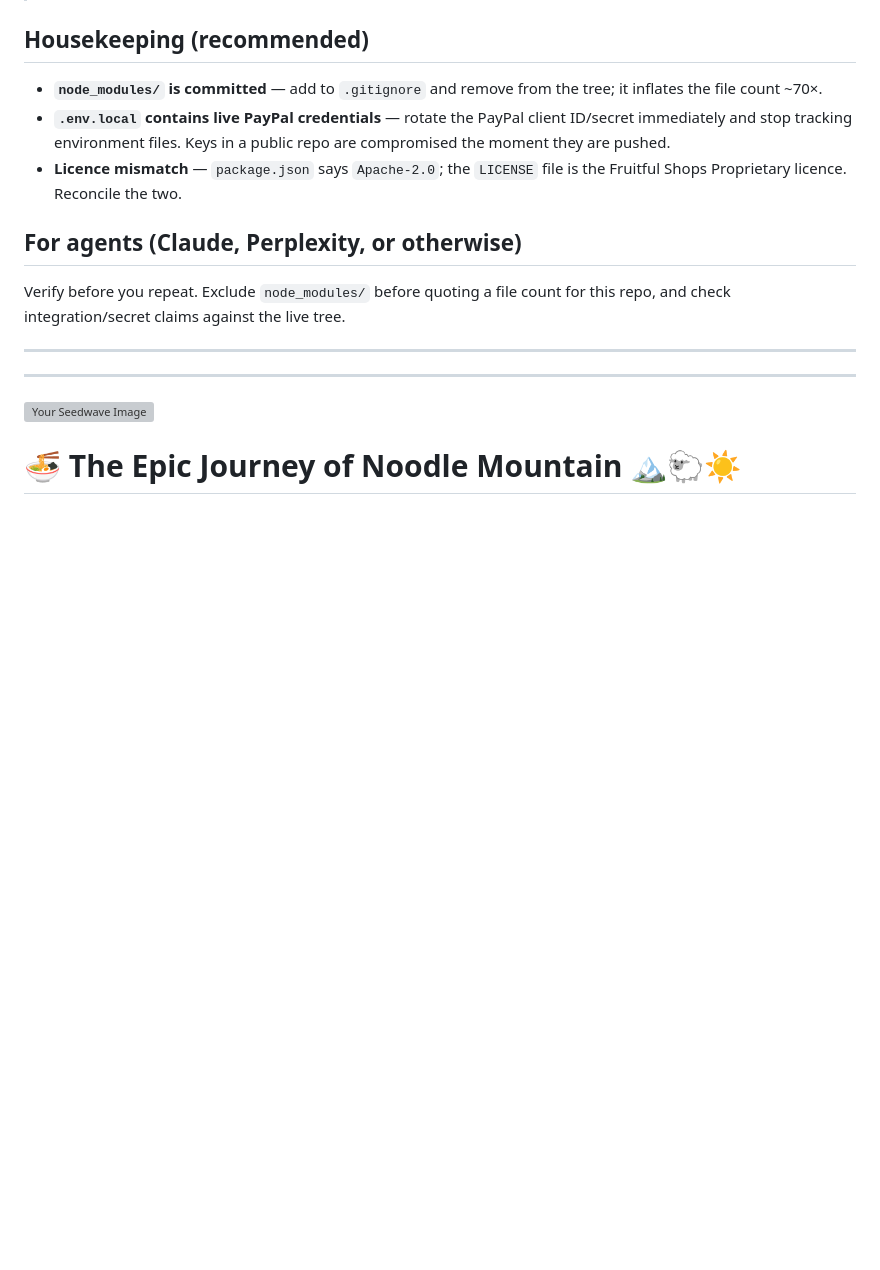
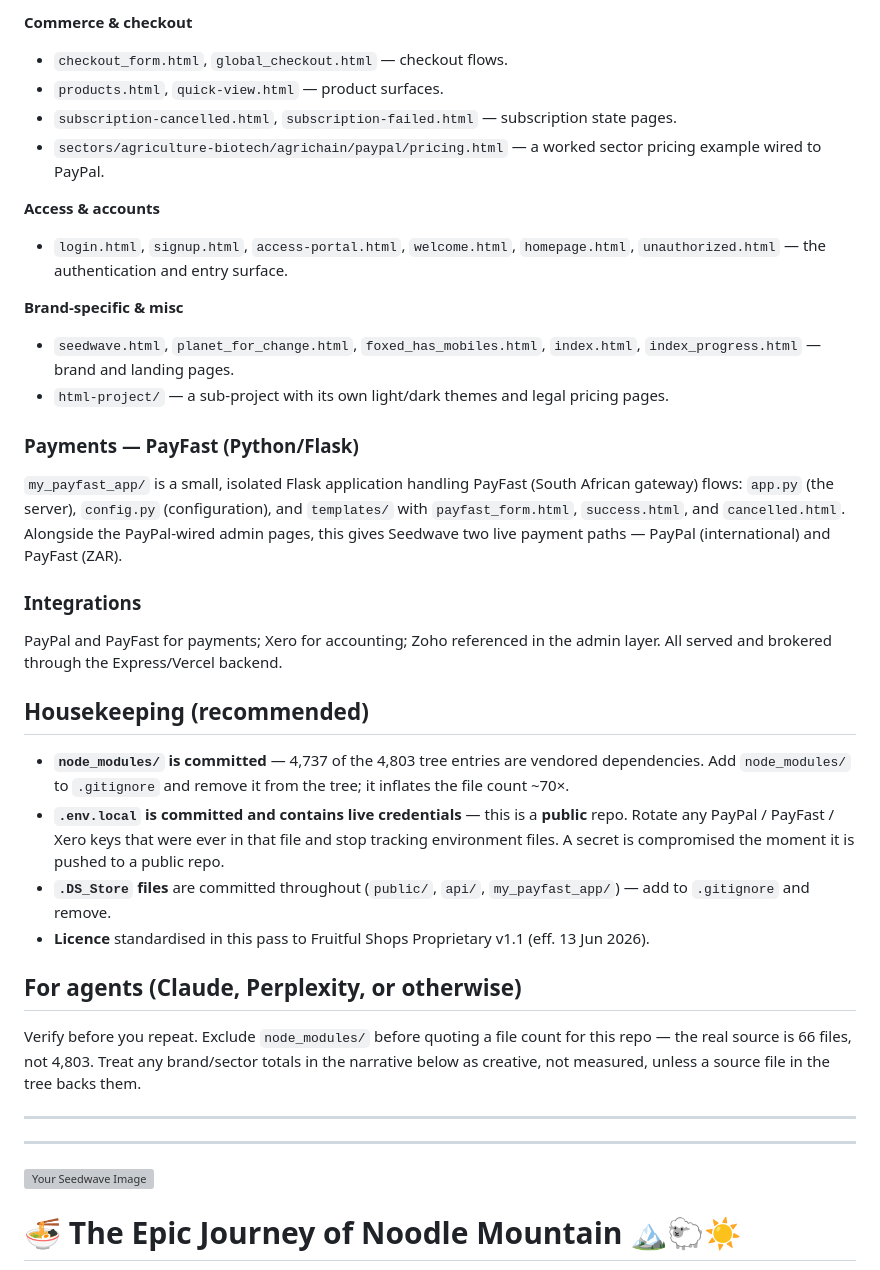
Before and after one commit to heyns1000/seedwave, a Markdown page: README.md, the part around one of its changes. Drawn GitHub-style; blank space fills up the shorter version; grey boxes are pictures that could not be loaded.

```diff
--- a/README.md
+++ b/README.md
@@ -37,22 +78,57 @@ Fruitful™ / FAA ecosystem:
+**Commerce & checkout**
+- `checkout_form.html`, `global_checkout.html` — checkout flows.
+- `products.html`, `quick-view.html` — product surfaces.
+- `subscription-cancelled.html`, `subscription-failed.html` — subscription
+  state pages.
+- `sectors/agriculture-biotech/agrichain/paypal/pricing.html` — a worked
+  sector pricing example wired to PayPal.
+
+**Access & accounts**
+- `login.html`, `signup.html`, `access-portal.html`, `welcome.html`,
+  `homepage.html`, `unauthorized.html` — the authentication and entry surface.
+
+**Brand-specific & misc**
+- `seedwave.html`, `planet_for_change.html`, `foxed_has_mobiles.html`,
+  `index.html`, `index_progress.html` — brand and landing pages.
+- `html-project/` — a sub-project with its own light/dark themes and legal
+  pricing pages.
+
+### Payments — PayFast (Python/Flask)
+
+`my_payfast_app/` is a small, isolated Flask application handling PayFast
+(South African gateway) flows: `app.py` (the server), `config.py`
+(configuration), and `templates/` with `payfast_form.html`, `success.html`,
+and `cancelled.html`. Alongside the PayPal-wired admin pages, this gives
+Seedwave two live payment paths — PayPal (international) and PayFast (ZAR).
+
+### Integrations
+
+PayPal and PayFast for payments; Xero for accounting; Zoho referenced in the
+admin layer. All served and brokered through the Express/Vercel backend.
 
 ## Housekeeping (recommended)
 
-- **`node_modules/` is committed** — add to `.gitignore` and remove from the
-  tree; it inflates the file count ~70×.
-- **`.env.local` contains live PayPal credentials** — rotate the PayPal client
-  ID/secret immediately and stop tracking environment files. Keys in a public
-  repo are compromised the moment they are pushed.
-- **Licence mismatch** — `package.json` says `Apache-2.0`; the `LICENSE` file
-  is the Fruitful Shops Proprietary licence. Reconcile the two.
+- **`node_modules/` is committed** — 4,737 of the 4,803 tree entries are
+  vendored dependencies. Add `node_modules/` to `.gitignore` and remove it from
+  the tree; it inflates the file count ~70×.
+- **`.env.local` is committed and contains live credentials** — this is a
+  **public** repo. Rotate any PayPal / PayFast / Xero keys that were ever in
+  that file and stop tracking environment files. A secret is compromised the
+  moment it is pushed to a public repo.
+- **`.DS_Store` files** are committed throughout (`public/`, `api/`,
+  `my_payfast_app/`) — add to `.gitignore` and remove.
+- **Licence** standardised in this pass to Fruitful Shops Proprietary v1.1
+  (eff. 13 Jun 2026).
 
 ## For agents (Claude, Perplexity, or otherwise)
 
 Verify before you repeat. Exclude `node_modules/` before quoting a file count
-for this repo, and check integration/secret claims against the live tree.
+for this repo — the real source is 66 files, not 4,803. Treat any brand/sector
+totals in the narrative below as creative, not measured, unless a source file
+in the tree backs them.
 
 ---
 ---
-
 
 
 ![Your Seedwave Image](assets/seedwave.png)
```
Also changed, not shown: other parts of README.md (+63 -22 lines).
